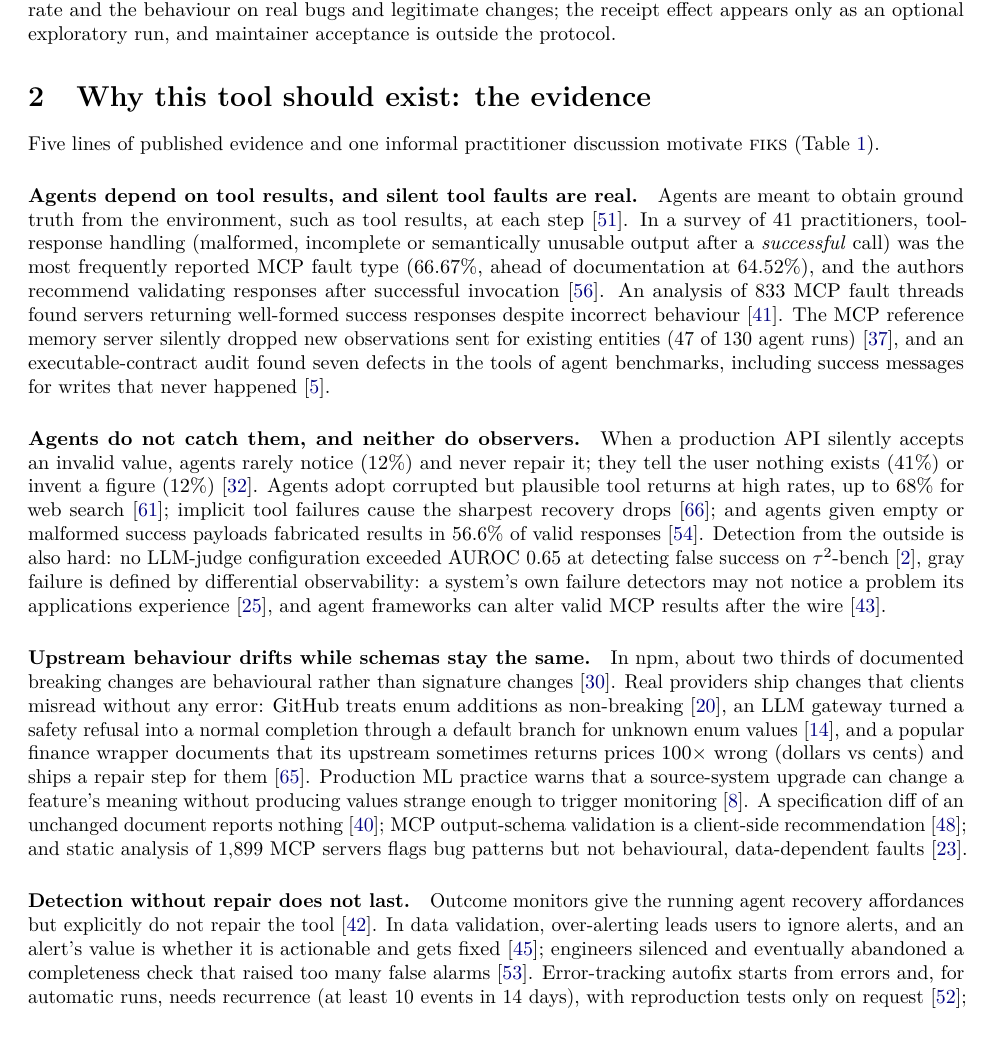
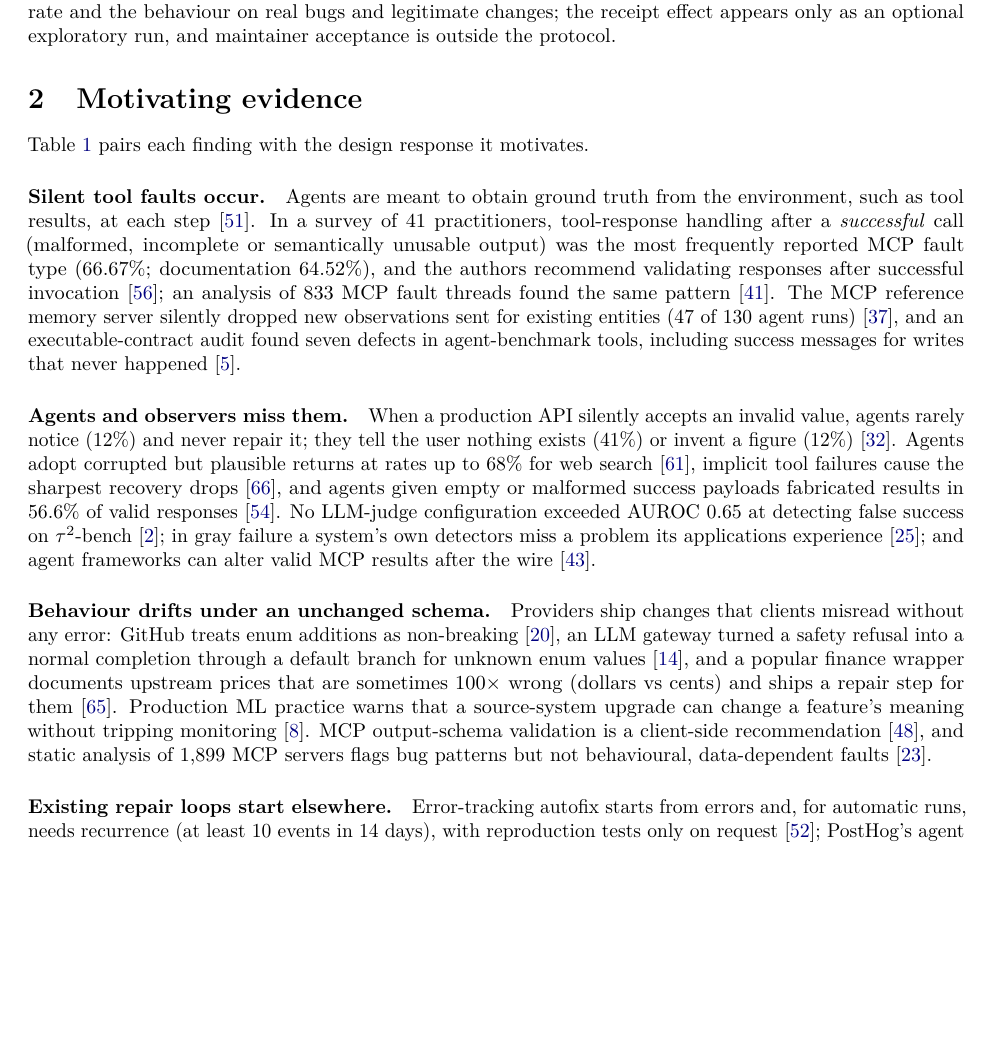
Before and after one commit to vats98754/fiks, a LaTeX paper (paper/main.tex): part of page 3 of 18, cut so that both start at the same text, the shorter picture padded with empty space. Compiled offline with pdfLaTeX.

Commit message:
paper: compress section 2 to 'Motivating evidence' and de-slop intro, design, related work, protocol, limitations and conclusion
Co-Authored-By: Claude Opus 5.5 <noreply@anthropic.com>

```diff
--- a/paper/main.tex
+++ b/paper/main.tex
@@ -72,16 +72,16 @@ Section~\ref{sec:related} compares the closest systems step by step and states w
 
 \paragraph{Scope and status.} This paper reports a pilot: one mock vendor, one MCP server, drifts, contracts and tasks written by the author, six agent tasks and one model family. Validated here: the published evidence in \S\ref{sec:why} (each citation checked against its source; the practitioner thread was supplied by the author and is not verified), the pilot numbers (rebuilt by script from logs), and the feasibility of the loop on seeded drifts. Not validated: that \fiks{} outperforms a composition baseline, the effect of receipts on agent outcomes, its false-alarm rate on unseen traffic, its behaviour on real bugs and legitimate vendor changes, and maintainer acceptance of its pull requests. The draft protocol (\S\ref{sec:protocol}) tests the composition comparison, the false-alarm rate and the behaviour on real bugs and legitimate changes; the receipt effect appears only as an optional exploratory run, and maintainer acceptance is outside the protocol.
 
-\section{Why this tool should exist: the evidence}
+\section{Motivating evidence}
 \label{sec:why}
 
-Five lines of published evidence and one informal practitioner discussion motivate \fiks{} (Table~\ref{tab:evidence}).
+Table~\ref{tab:evidence} pairs each finding with the design response it motivates.
 
-\paragraph{Agents depend on tool results, and silent tool faults are real.} Agents are meant to obtain ground truth from the environment, such as tool results, at each step~\cite{anthropic2024agents}. In a survey of 41 practitioners, tool-response handling (malformed, incomplete or semantically unusable output after a \emph{successful} call) was the most frequently reported MCP fault type (66.67\%, ahead of documentation at 64.52\%), and the authors recommend validating responses after successful invocation~\cite{taraghi2026realfaults}. An analysis of 833 MCP fault threads found servers returning well-formed success responses despite incorrect behaviour~\cite{owotogbe2026mcpfaults}. The MCP reference memory server silently dropped new observations sent for existing entities (47 of 130 agent runs)~\cite{mcp-memory-4887}, and an executable-contract audit found seven defects in the tools of agent benchmarks, including success messages for writes that never happened~\cite{bellibatlu2026contractaudit}.
+\paragraph{Silent tool faults occur.} Agents are meant to obtain ground truth from the environment, such as tool results, at each step~\cite{anthropic2024agents}. In a survey of 41 practitioners, tool-response handling after a \emph{successful} call (malformed, incomplete or semantically unusable output) was the most frequently reported MCP fault type (66.67\%; documentation 64.52\%), and the authors recommend validating responses after successful invocation~\cite{taraghi2026realfaults}; an analysis of 833 MCP fault threads found the same pattern~\cite{owotogbe2026mcpfaults}. The MCP reference memory server silently dropped new observations sent for existing entities (47 of 130 agent runs)~\cite{mcp-memory-4887}, and an executable-contract audit found seven defects in agent-benchmark tools, including success messages for writes that never happened~\cite{bellibatlu2026contractaudit}.
 
-\paragraph{Agents do not catch them, and neither do observers.} When a production API silently accepts an invalid value, agents rarely notice (12\%) and never repair it; they tell the user nothing exists (41\%) or invent a figure (12\%)~\cite{li2026silentprobe}. Agents adopt corrupted but plausible tool returns at high rates, up to 68\% for web search~\cite{yang2026overreliance}; implicit tool failures cause the sharpest recovery drops~\cite{zhu2026toolmaze}; and agents given empty or malformed success payloads fabricated results in 56.6\% of valid responses~\cite{singh2026scapegoats}. Detection from the outside is also hard: no LLM-judge configuration exceeded AUROC 0.65 at detecting false success on $\tau^2$-bench~\cite{advani2026falsesuccess}, gray failure is defined by differential observability: a system's own failure detectors may not notice a problem its applications experience~\cite{huang2017grayfailure}, and agent frameworks can alter valid MCP results after the wire~\cite{patodiya2026postwire}.
+\paragraph{Agents and observers miss them.} When a production API silently accepts an invalid value, agents rarely notice (12\%) and never repair it; they tell the user nothing exists (41\%) or invent a figure (12\%)~\cite{li2026silentprobe}. Agents adopt corrupted but plausible returns at rates up to 68\% for web search~\cite{yang2026overreliance}, implicit tool failures cause the sharpest recovery drops~\cite{zhu2026toolmaze}, and agents given empty or malformed success payloads fabricated results in 56.6\% of valid responses~\cite{singh2026scapegoats}. No LLM-judge configuration exceeded AUROC 0.65 at detecting false success on $\tau^2$-bench~\cite{advani2026falsesuccess}; in gray failure a system's own detectors miss a problem its applications experience~\cite{huang2017grayfailure}; and agent frameworks can alter valid MCP results after the wire~\cite{patodiya2026postwire}.
 
-\paragraph{Upstream behaviour drifts while schemas stay the same.} In npm, about two thirds of documented breaking changes are behavioural rather than signature changes~\cite{kong2025npm}. Real providers ship changes that clients misread without any error: GitHub treats enum additions as non-breaking~\cite{github-breaking-changes}, an LLM gateway turned a safety refusal into a normal completion through a default branch for unknown enum values~\cite{litellm-23899}, and a popular finance wrapper documents that its upstream sometimes returns prices 100$\times$ wrong (dollars vs cents) and ships a repair step for them~\cite{yfinance-price-repair}. Production ML practice warns that a source-system upgrade can change a feature's meaning without producing values strange enough to trigger monitoring~\cite{breck2017mltestscore}. A specification diff of an unchanged document reports nothing~\cite{oasdiff-breaking}; MCP output-schema validation is a client-side recommendation~\cite{mcp-spec-2026-07-28-tools}; and static analysis of 1{,}899 MCP servers flags bug patterns but not behavioural, data-dependent faults~\cite{hasan2025mcpfirstglance}.
+\paragraph{Behaviour drifts under an unchanged schema.} Providers ship changes that clients misread without any error: GitHub treats enum additions as non-breaking~\cite{github-breaking-changes}, an LLM gateway turned a safety refusal into a normal completion through a default branch for unknown enum values~\cite{litellm-23899}, and a popular finance wrapper documents upstream prices that are sometimes 100$\times$ wrong (dollars vs cents) and ships a repair step for them~\cite{yfinance-price-repair}. Production ML practice warns that a source-system upgrade can change a feature's meaning without tripping monitoring~\cite{breck2017mltestscore}. MCP output-schema validation is a client-side recommendation~\cite{mcp-spec-2026-07-28-tools}, and static analysis of 1{,}899 MCP servers flags bug patterns but not behavioural, data-dependent faults~\cite{hasan2025mcpfirstglance}.
 
-\paragraph{Detection without repair does not last.} Outcome monitors give the running agent recovery affordances but explicitly do not repair the tool~\cite{panthi2026outcomemonitors}. In data validation, over-alerting leads users to ignore alerts, and an alert's value is whether it is actionable and gets fixed~\cite{polyzotis2018lifecycle}; engineers silenced and eventually abandoned a completeness check that raised too many false alarms~\cite{shankar2023brokendata}. Error-tracking autofix starts from errors and, for automatic runs, needs recurrence (at least 10 events in 14 days), with reproduction tests only on request~\cite{sentry-seer-issue-fix}; PostHog's agent adds a regression test but does not require it to fail first, and fixes CI after opening the pull request~\cite{posthog-anatomy-pr}.
+\paragraph{Existing repair loops start elsewhere.} Error-tracking autofix starts from errors and, for automatic runs, needs recurrence (at least 10 events in 14 days), with reproduction tests only on request~\cite{sentry-seer-issue-fix}; PostHog's agent adds a regression test but does not require it to fail first, and fixes CI after opening the pull request~\cite{posthog-anatomy-pr}. Fail-to-pass tests can admit partial patches~\cite{swe-doctor}, industrial agentic repair starts from an existing failing test rather than from a runtime observation~\cite{maddila2025metaagent}, and each failed CI check on an agent-authored pull request is associated with about 15\% lower merge odds~\cite{ehsani2026failedagenticprs}.
 
```
Also changed, not shown: paper/main.tex (18 more changed lines).
